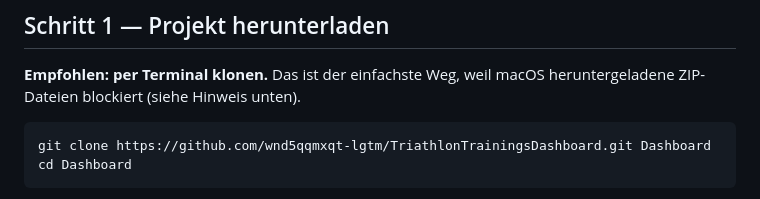
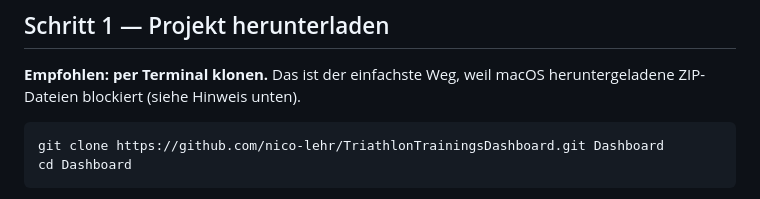
Before and after one commit to nico-lehr/TriathlonTrainingsDashboard, a Markdown page: README.md, the part around the change. Drawn GitHub-style.

Commit message:
README: Klon-Adresse auf die aktuelle Repo-URL korrigiert
Beim Push meldete GitHub, dass das Repository umgezogen ist. Die
Anleitung verwies noch auf die alte Adresse - ein neuer Nutzer haette
darueber zwar noch geklont (Weiterleitung), aber die ist nicht dauerhaft.

Co-Authored-By: Claude Opus 5 <noreply@anthropic.com>

````diff
--- a/README.md
+++ b/README.md
@@ -23,7 +23,7 @@ Gesundheitsdaten bleiben auf deinem Rechner.
 heruntergeladene ZIP-Dateien blockiert (siehe Hinweis unten).
 
 ```bash
-git clone https://github.com/wnd5qqmxqt-lgtm/TriathlonTrainingsDashboard.git Dashboard
+git clone https://github.com/nico-lehr/TriathlonTrainingsDashboard.git Dashboard
 cd Dashboard
 ```
 
````
